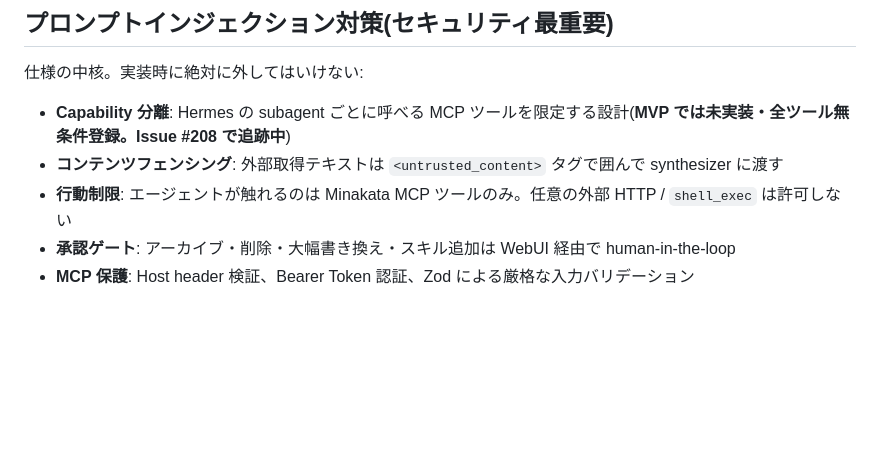
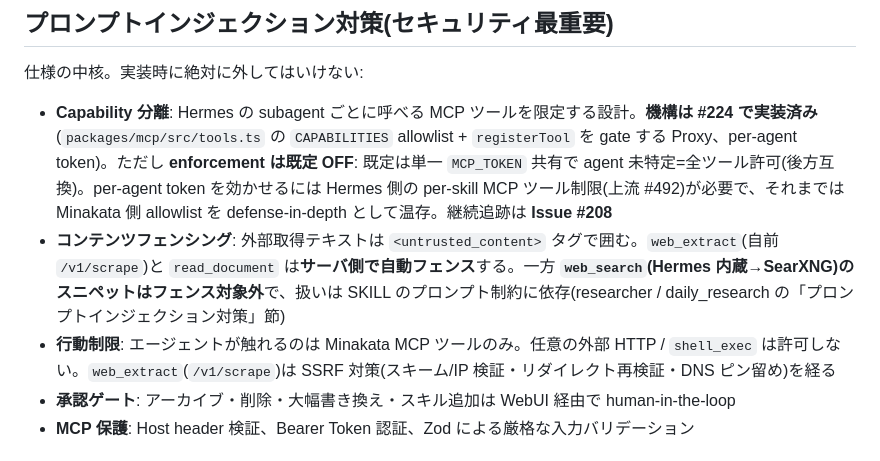
Before and after one commit to kedama-t/minakata, a Markdown page: CLAUDE.md, the part around the change. GitHub-like rendering; blank space fills up the shorter version.

```diff
--- a/CLAUDE.md
+++ b/CLAUDE.md
@@ -76,9 +76,9 @@ packages/
 
 仕様の中核。実装時に絶対に外してはいけない:
 
-- **Capability 分離**: Hermes の subagent ごとに呼べる MCP ツールを限定する設計(**MVP では未実装・全ツール無条件登録。Issue #208 で追跡中**)
-- **コンテンツフェンシング**: 外部取得テキストは `<untrusted_content>` タグで囲んで synthesizer に渡す
-- **行動制限**: エージェントが触れるのは Minakata MCP ツールのみ。任意の外部 HTTP / `shell_exec` は許可しない
+- **Capability 分離**: Hermes の subagent ごとに呼べる MCP ツールを限定する設計。**機構は #224 で実装済み**(`packages/mcp/src/tools.ts` の `CAPABILITIES` allowlist + `registerTool` を gate する Proxy、per-agent token)。ただし **enforcement は既定 OFF**: 既定は単一 `MCP_TOKEN` 共有で agent 未特定=全ツール許可(後方互換)。per-agent token を効かせるには Hermes 側の per-skill MCP ツール制限(上流 #492)が必要で、それまでは Minakata 側 allowlist を defense-in-depth として温存。継続追跡は **Issue #208**
+- **コンテンツフェンシング**: 外部取得テキストは `<untrusted_content>` タグで囲む。`web_extract`(自前 `/v1/scrape`)と `read_document` は**サーバ側で自動フェンス**する。一方 **`web_search`(Hermes 内蔵→SearXNG)のスニペットはフェンス対象外**で、扱いは SKILL のプロンプト制約に依存(researcher / daily_research の「プロンプトインジェクション対策」節)
+- **行動制限**: エージェントが触れるのは Minakata MCP ツールのみ。任意の外部 HTTP / `shell_exec` は許可しない。`web_extract`(`/v1/scrape`)は SSRF 対策(スキーム/IP 検証・リダイレクト再検証・DNS ピン留め)を経る
 - **承認ゲート**: アーカイブ・削除・大幅書き換え・スキル追加は WebUI 経由で human-in-the-loop
 - **MCP 保護**: Host header 検証、Bearer Token 認証、Zod による厳格な入力バリデーション
 
```
Also changed, not shown: docs/tech-stack.md (+7 -6 lines).
